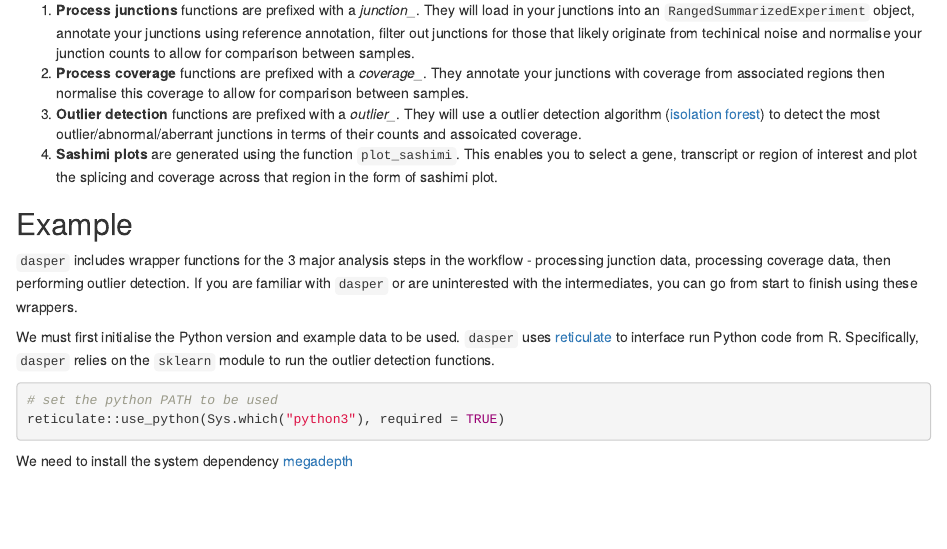
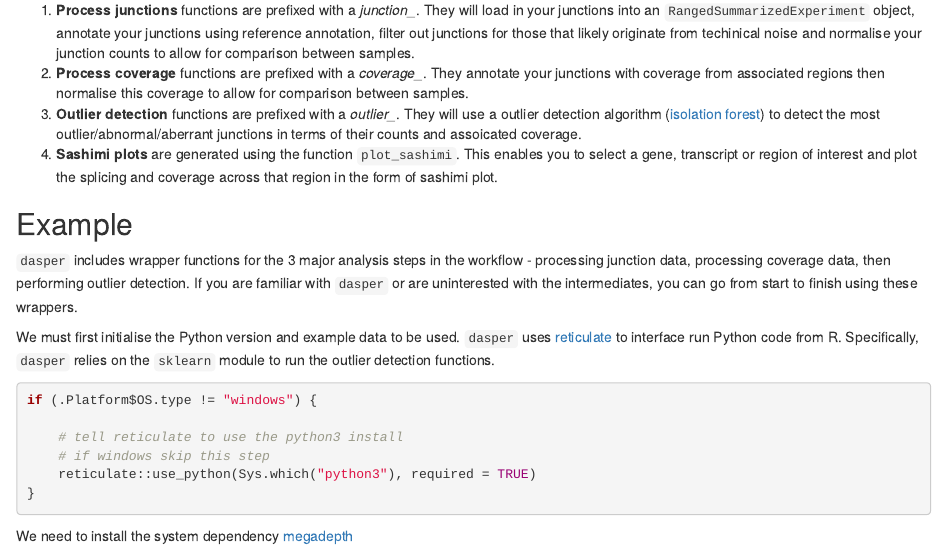
Before and after one commit to dzhang32/dasper, an R Markdown document (vignettes/dasper.Rmd): the page in a window 1100 px wide, from 2300 px down. Rendered offline with R 4.5, knitr and Pandoc, with nearby package versions; drawn as R Markdown's standard HTML page in place of the format the file asks for; some code elsewhere in the file could not run offline.

Commit message:
Don't set python path for windows

````diff
--- a/vignettes/dasper.Rmd
+++ b/vignettes/dasper.Rmd
@@ -113,8 +113,12 @@ The above workflow diagram gives a top-level overview of the core functions with
 We must first initialise the Python version and example data to be used. `dasper` uses [reticulate](https://rstudio.github.io/reticulate/) to interface run Python code from R. Specifically, `dasper` relies on the `sklearn` module to run the outlier detection functions.
 
 ```{r, "set python PATH"}
-# set the python PATH to be used
-reticulate::use_python(Sys.which("python3"), required = TRUE)
+if (.Platform$OS.type != "windows") {
+
+    # tell reticulate to use the python3 install
+    # if windows skip this step
+    reticulate::use_python(Sys.which("python3"), required = TRUE)
+}
 ```
 
 We need to install the system dependency [megadepth](https://github.com/ChristopherWilks/megadepth)
````
Also changed, not shown: vignettes/dasper.Rmd (5 more changed lines).
